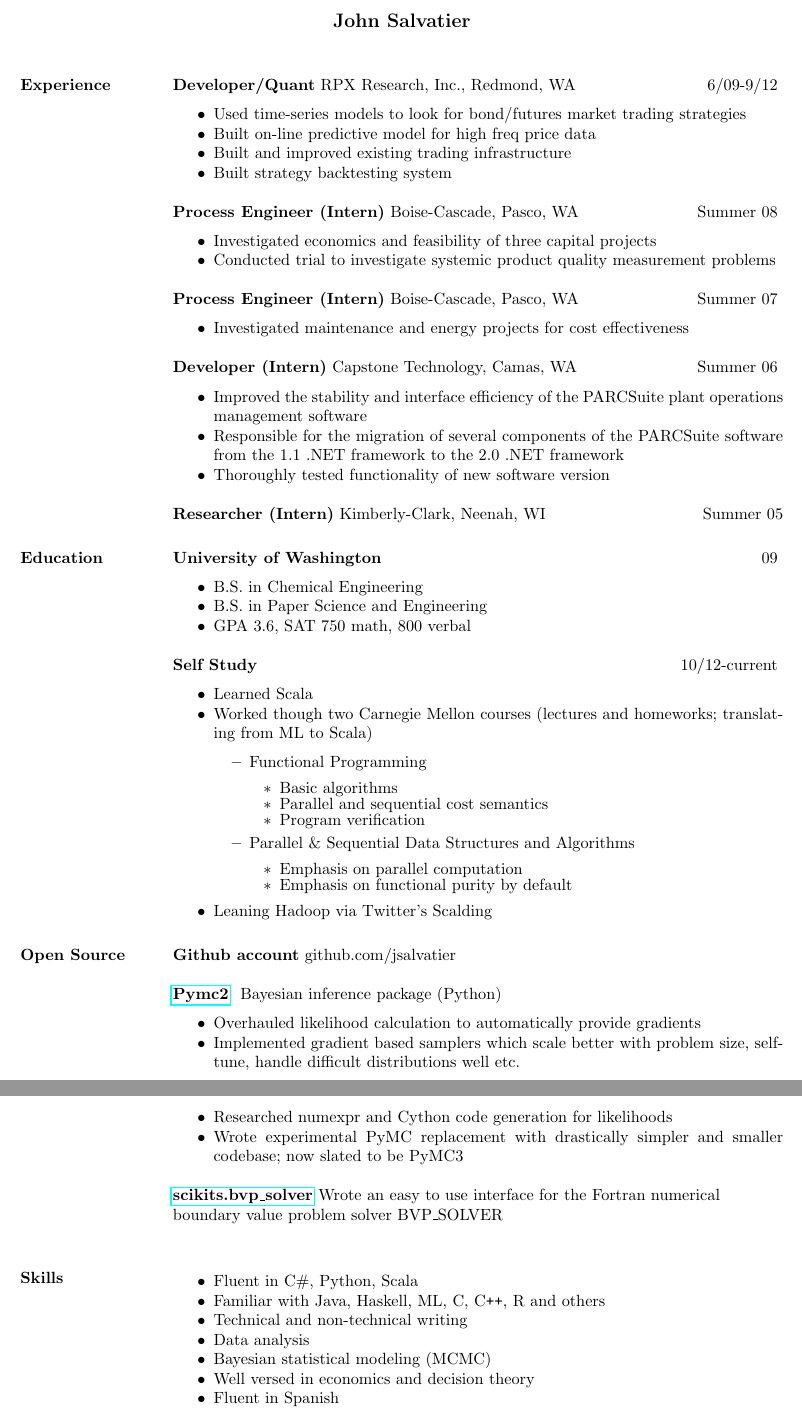
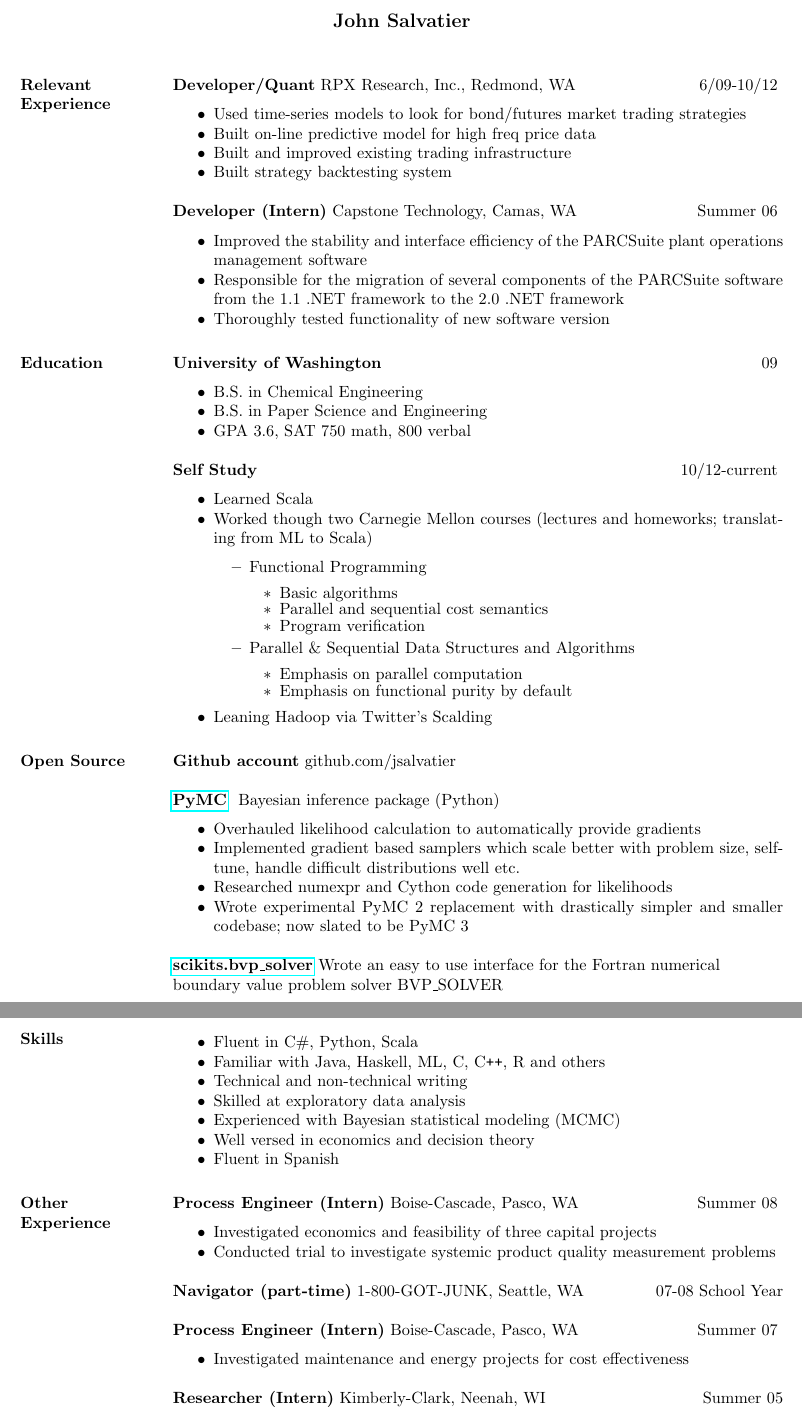
Before and after one commit to jsalvatier/resume, a LaTeX CV (resume.tex): two parts of pages 1 and 2 of 2, joined at a grey line, cut so that both start at the same text. Compiled offline with pdfLaTeX.

Commit message:
moved experience around

```diff
--- a/resume.tex
+++ b/resume.tex
@@ -26,30 +26,20 @@
 \begin{resume}
 
 
-\section{Experience}
-  \bactivity{Developer/Quant}{RPX Research, Inc., Redmond, WA}{6/09-9/12}
+\section{Relevant Experience}
+  \bactivity{Developer/Quant}{RPX Research, Inc., Redmond, WA}{6/09-10/12}
      \item Used time-series models to look for bond/futures market trading strategies
      \item Built on-line predictive model for high freq price data
      \item Built and improved existing trading infrastructure
      \item Built strategy backtesting system
   \eactivity
 
-  \bactivity{Process Engineer (Intern)}{Boise-Cascade, Pasco, WA}{Summer 08}
-    \item Investigated economics and feasibility of three capital projects
-    \item Conducted trial to investigate systemic product quality measurement problems
-  \eactivity
-
-  \bactivity{Process Engineer (Intern)}{Boise-Cascade, Pasco, WA}{Summer 07}
-    \item Investigated maintenance and energy projects for cost effectiveness
-  \eactivity
-
-  \bactivity{Developer (Intern)}{Capstone Technology, Camas, WA}{Summer 06}
+    \bactivity{Developer (Intern)}{Capstone Technology, Camas, WA}{Summer 06}
     \item Improved the stability and interface efficiency of the PARCSuite plant operations management software
     \item Responsible for the migration of several components of the PARCSuite software from the 1.1 .NET framework to the 2.0 .NET framework
     \item Thoroughly tested functionality of new software version
   \eactivity
 
-  {\bf Researcher (Intern)} Kimberly-Clark, Neenah, WI \hfill  Summer 05
 
 \section{Education}
   \bactivity{University of Washington}{}{09}
@@ -80,11 +70,11 @@
   \section{Open Source}
     {\bf Github account} github.com/jsalvatier
 
-    \bactivity{\href{https://github.com/pymc-devs/pymc\#readme}{Pymc2} }{Bayesian inference package (Python)}{}
+    \bactivity{\href{https://github.com/pymc-devs/pymc\#readme}{PyMC} }{Bayesian inference package (Python)}{}
       \item Overhauled likelihood calculation to automatically provide gradients
       \item Implemented gradient based samplers which scale better with problem size, self-tune, handle difficult distributions well etc.
       \item Researched numexpr and Cython code generation for likelihoods
-      \item Wrote experimental PyMC replacement with drastically simpler and smaller codebase; now slated to be PyMC3
+      \item Wrote experimental PyMC 2 replacement with drastically simpler and smaller codebase; now slated to be PyMC 3
     \eactivity
 
     {\bf \href{packages.python.org/scikits.bvp\_solver}{scikits.bvp\_solver}} Wrote an easy to use interface for the Fortran numerical \\
@@ -95,11 +85,25 @@
       \item Fluent in C\#, Python, Scala
       \item Familiar with Java, Haskell, ML, C, C\verb!++!, R and others
       \item Technical and non-technical writing
-      \item Data analysis
-      \item Bayesian statistical modeling (MCMC)
+      \item Skilled at exploratory data analysis
+      \item Experienced with Bayesian statistical modeling (MCMC)
       \item Well versed in economics and decision theory
       \item Fluent in Spanish
     \eitem
 
+  \section{Other \\ Experience}
+    \bactivity{Process Engineer (Intern)}{Boise-Cascade, Pasco, WA}{Summer 08}
+      \item Investigated economics and feasibility of three capital projects
+      \item Conducted trial to investigate systemic product quality measurement problems
+    \eactivity
+
+    {\bf Navigator (part-time)} 1-800-GOT-JUNK, Seattle, WA \hfill 07-08 School Year
+
+    \bactivity{Process Engineer (Intern)}{Boise-Cascade, Pasco, WA}{Summer 07}
+      \item Investigated maintenance and energy projects for cost effectiveness
+    \eactivity
+
+    {\bf Researcher (Intern)} Kimberly-Clark, Neenah, WI \hfill  Summer 05
+
 \end{resume}
 \end{document}
```
